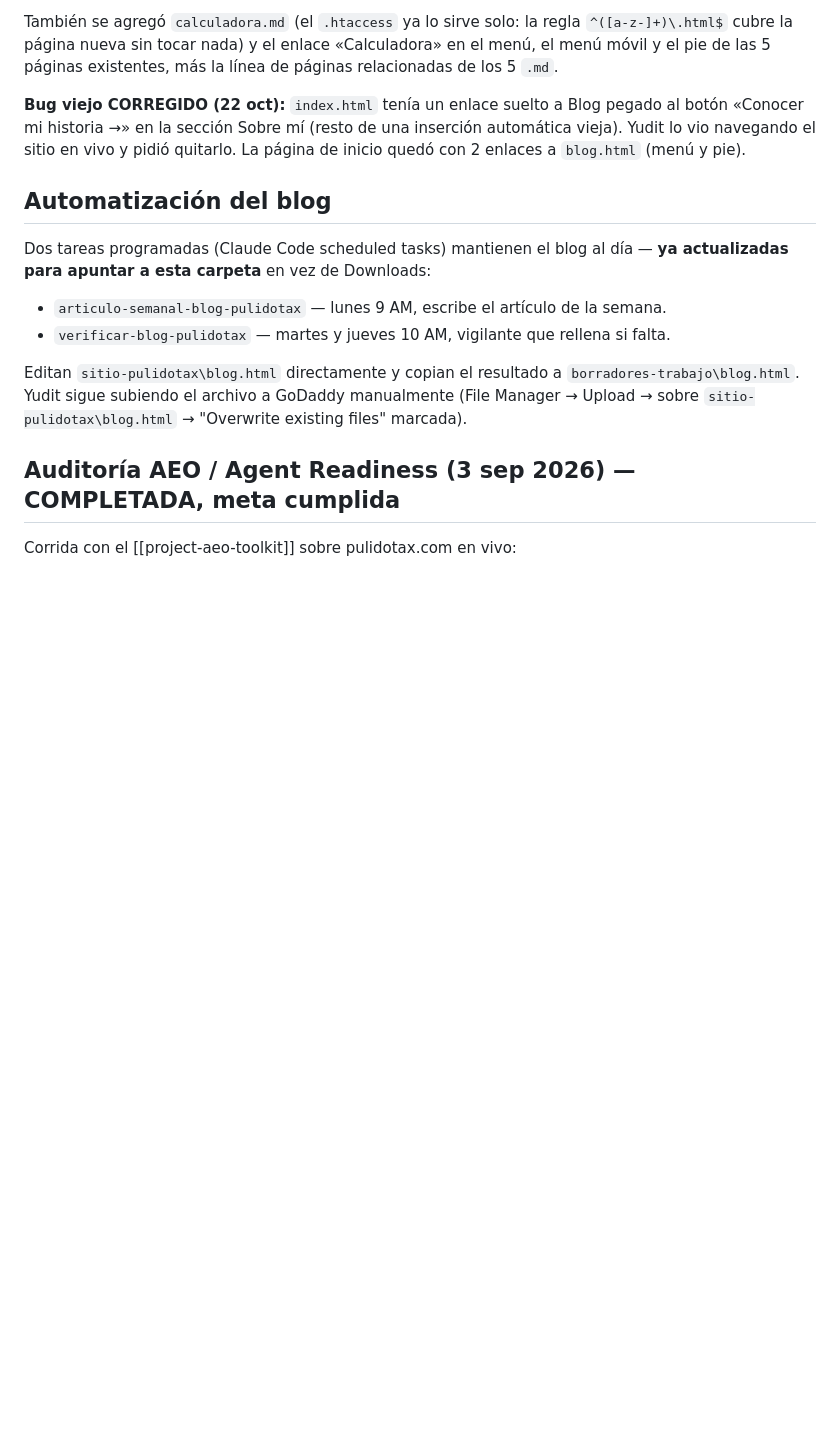
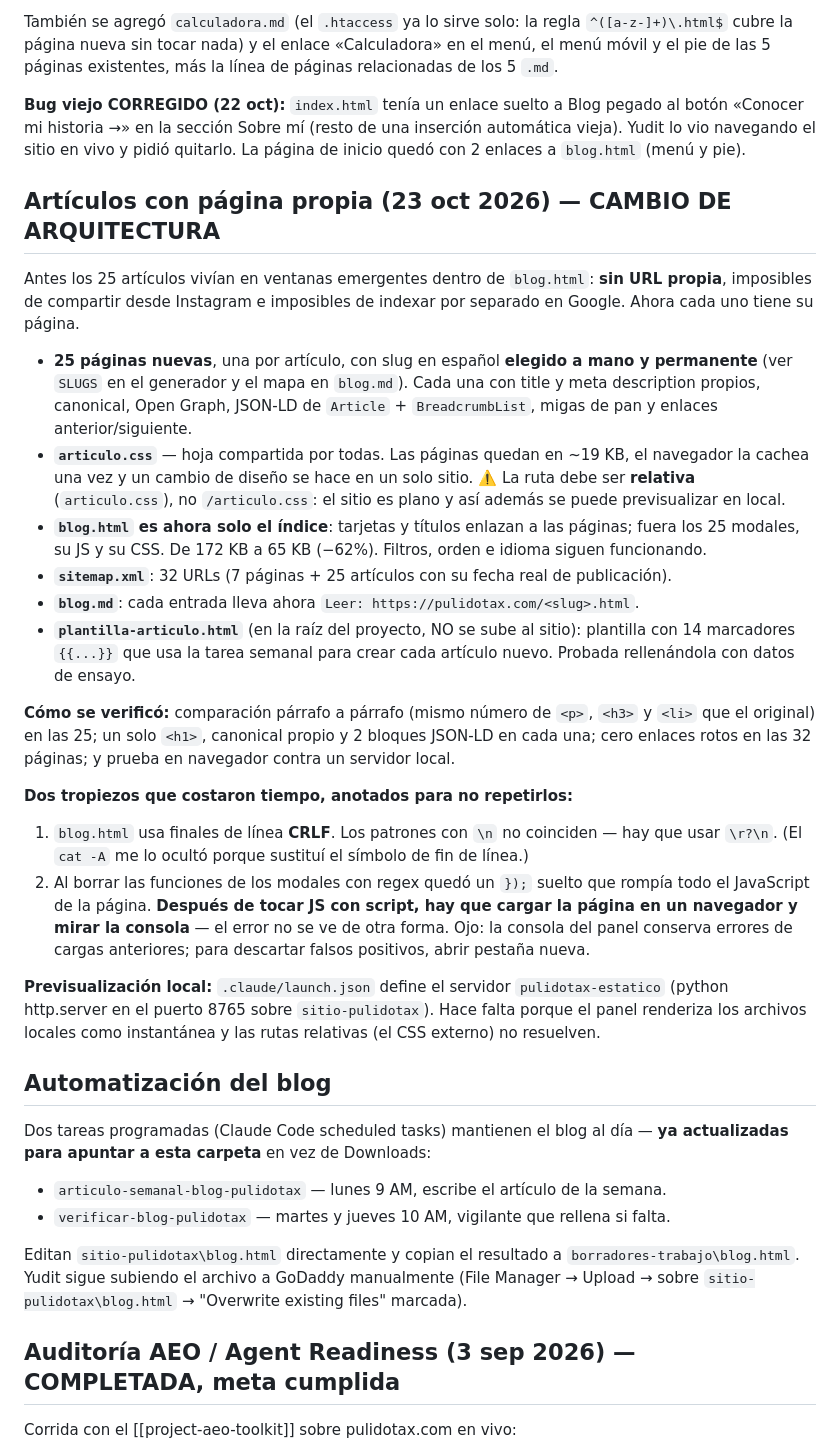
Before and after one commit to ypulido87-lgtm/mi-proyecto, a Markdown page: projects/pulidotax-website/NOTES.md, the part around the change. Rendered like a GitHub page; blank space fills up the shorter version.

Commit message:
auto-sync: projects\pulidotax-website\NOTES.md.tmp.25024.0703d67c434c actualizado 2026-10-23 15:28

```diff
--- a/projects/pulidotax-website/NOTES.md
+++ b/projects/pulidotax-website/NOTES.md
@@ -72,6 +72,24 @@ También se agregó `calculadora.md` (el `.htaccess` ya lo sirve solo: la regla
 
 **Bug viejo CORREGIDO (22 oct):** `index.html` tenía un enlace suelto a Blog pegado al botón «Conocer mi historia →» en la sección Sobre mí (resto de una inserción automática vieja). Yudit lo vio navegando el sitio en vivo y pidió quitarlo. La página de inicio quedó con 2 enlaces a `blog.html` (menú y pie).
 
+## Artículos con página propia (23 oct 2026) — CAMBIO DE ARQUITECTURA
+Antes los 25 artículos vivían en ventanas emergentes dentro de `blog.html`: **sin URL propia**, imposibles de compartir desde Instagram e imposibles de indexar por separado en Google. Ahora cada uno tiene su página.
+
+- **25 páginas nuevas**, una por artículo, con slug en español **elegido a mano y permanente** (ver `SLUGS` en el generador y el mapa en `blog.md`). Cada una con title y meta description propios, canonical, Open Graph, JSON-LD de `Article` + `BreadcrumbList`, migas de pan y enlaces anterior/siguiente.
+- **`articulo.css`** — hoja compartida por todas. Las páginas quedan en ~19 KB, el navegador la cachea una vez y un cambio de diseño se hace en un solo sitio. ⚠️ La ruta debe ser **relativa** (`articulo.css`), no `/articulo.css`: el sitio es plano y así además se puede previsualizar en local.
+- **`blog.html` es ahora solo el índice**: tarjetas y títulos enlazan a las páginas; fuera los 25 modales, su JS y su CSS. De 172 KB a 65 KB (−62%). Filtros, orden e idioma siguen funcionando.
+- **`sitemap.xml`**: 32 URLs (7 páginas + 25 artículos con su fecha real de publicación).
+- **`blog.md`**: cada entrada lleva ahora `Leer: https://pulidotax.com/<slug>.html`.
+- **`plantilla-articulo.html`** (en la raíz del proyecto, NO se sube al sitio): plantilla con 14 marcadores `{{...}}` que usa la tarea semanal para crear cada artículo nuevo. Probada rellenándola con datos de ensayo.
+
+**Cómo se verificó:** comparación párrafo a párrafo (mismo número de `<p>`, `<h3>` y `<li>` que el original) en las 25; un solo `<h1>`, canonical propio y 2 bloques JSON-LD en cada una; cero enlaces rotos en las 32 páginas; y prueba en navegador contra un servidor local.
+
+**Dos tropiezos que costaron tiempo, anotados para no repetirlos:**
+1. `blog.html` usa finales de línea **CRLF**. Los patrones con `\n` no coinciden — hay que usar `\r?\n`. (El `cat -A` me lo ocultó porque sustituí el símbolo de fin de línea.)
+2. Al borrar las funciones de los modales con regex quedó un `});` suelto que rompía todo el JavaScript de la página. **Después de tocar JS con script, hay que cargar la página en un navegador y mirar la consola** — el error no se ve de otra forma. Ojo: la consola del panel conserva errores de cargas anteriores; para descartar falsos positivos, abrir pestaña nueva.
+
+**Previsualización local:** `.claude/launch.json` define el servidor `pulidotax-estatico` (python http.server en el puerto 8765 sobre `sitio-pulidotax`). Hace falta porque el panel renderiza los archivos locales como instantánea y las rutas relativas (el CSS externo) no resuelven.
+
 ## Automatización del blog
 Dos tareas programadas (Claude Code scheduled tasks) mantienen el blog al día — **ya actualizadas para apuntar a esta carpeta** en vez de Downloads:
 - `articulo-semanal-blog-pulidotax` — lunes 9 AM, escribe el artículo de la semana.
```
